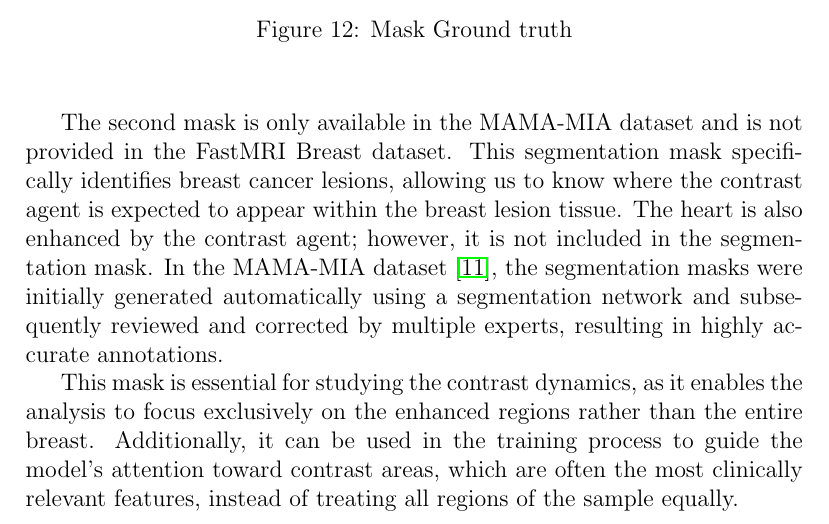
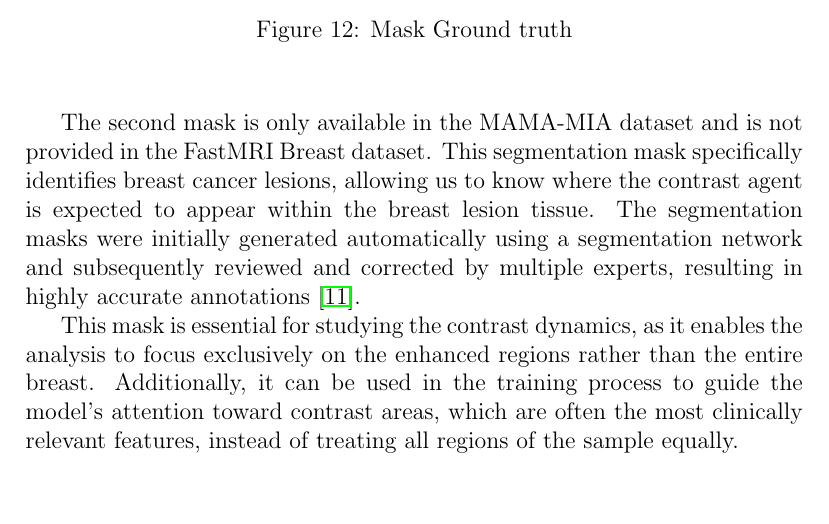
Before and after one commit to raph312003/internship_report_chipiron, a LaTeX document (report.tex): part of page 32 of 82, cut so that both start at the same text, the shorter picture padded with empty space. Compiled offline with pdfLaTeX.

Commit message:
Apply suggestions from code review
Co-authored-by: angelo-chipiron <angelo.franciosini@chipiron.co>

```diff
--- a/report.tex
+++ b/report.tex
@@ -784,8 +784,7 @@ or reconstruct irrelevant background areas instead of focusing on meaningful str
 
 The second mask is only available in the MAMA-MIA dataset and is not provided in the FastMRI Breast dataset. This segmentation mask specifically
 identifies breast cancer lesions, allowing us to know where the contrast agent is expected to appear within the breast lesion tissue.
-The heart is also enhanced by the contrast agent; however, it is not included in the segmentation mask.
-In the MAMA-MIA dataset~\cite{Mamamia}, the segmentation masks were initially generated automatically using a segmentation network and subsequently reviewed and corrected by multiple experts, resulting in highly accurate annotations.
+The segmentation masks were initially generated automatically using a segmentation network and subsequently reviewed and corrected by multiple experts, resulting in highly accurate annotations~\cite{Mamamia}.
 
 
 This mask is essential for studying the contrast dynamics, as it enables the analysis to focus exclusively on the enhanced regions rather
```
